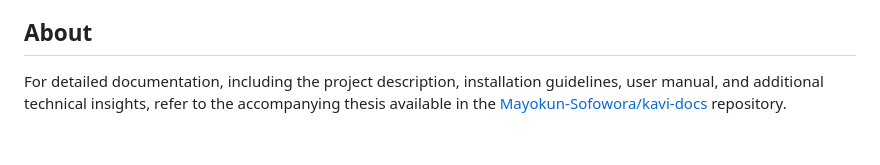
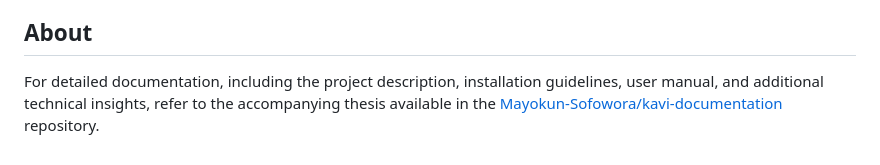
Before and after one commit to Mayokun-Sofowora/kavi, a Markdown page: README.md, the part around the change. Drawn GitHub-style.

```diff
--- a/README.md
+++ b/README.md
@@ -122,4 +122,4 @@ This project is licensed under the MIT License - see the LICENSE file for detail
 - Android Architecture Components
 
 ## About
-For detailed documentation, including the project description, installation guidelines, user manual, and additional technical insights, refer to the accompanying thesis available in the [Mayokun-Sofowora/kavi-docs](https://github.com/Mayokun-Sofowora/kavi-docs) repository.
+For detailed documentation, including the project description, installation guidelines, user manual, and additional technical insights, refer to the accompanying thesis available in the [Mayokun-Sofowora/kavi-documentation](https://github.com/Mayokun-Sofowora/kavi-documentation) repository.
```
